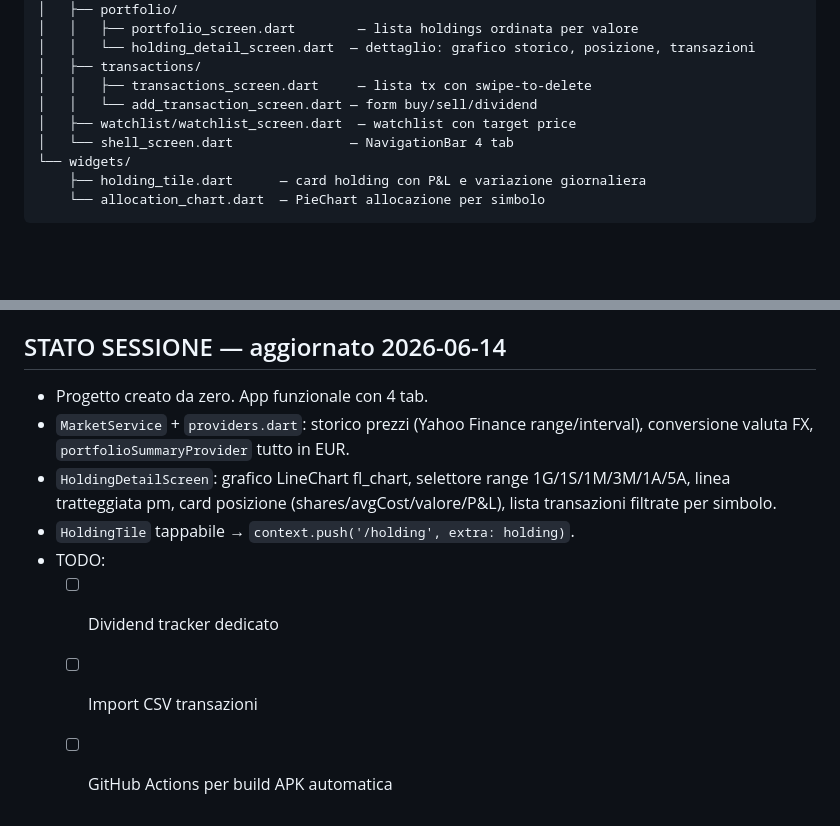
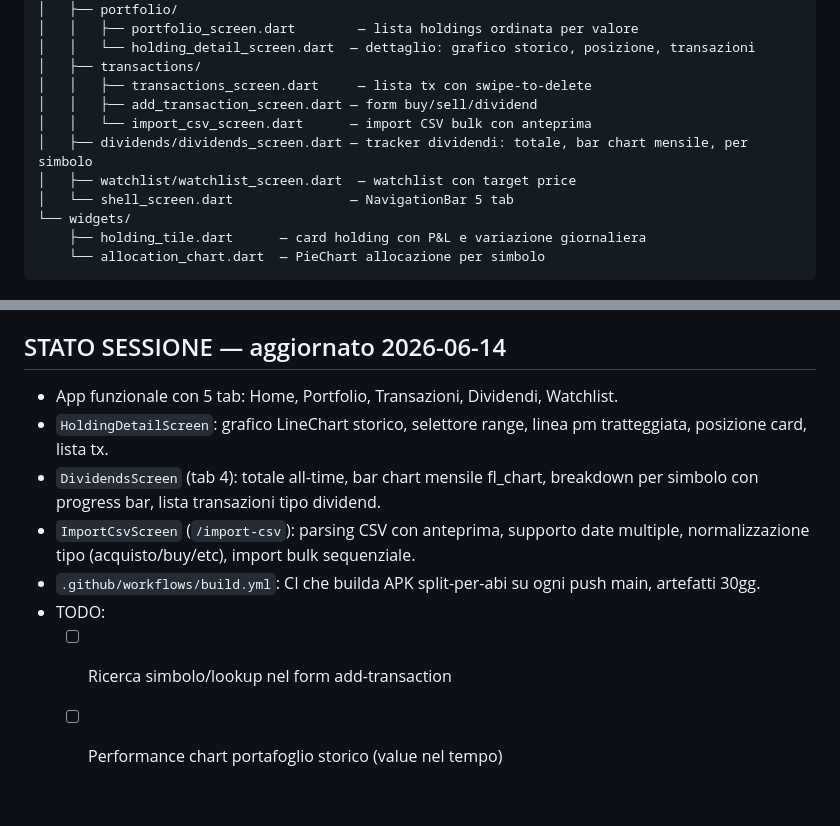
Before and after one commit to rdagmr98/stonks, a Markdown page: CLAUDE.md, 2 parts joined by grey strips. Drawn GitHub-style; blank space fills up the shorter version.

Commit message:
chore: aggiorna CLAUDE.md post-sprint

```diff
--- a/CLAUDE.md
+++ b/CLAUDE.md
@@ -46,9 +46,11 @@ lib/
 │   │   └── holding_detail_screen.dart  — dettaglio: grafico storico, posizione, transazioni
 │   ├── transactions/
 │   │   ├── transactions_screen.dart     — lista tx con swipe-to-delete
-│   │   └── add_transaction_screen.dart — form buy/sell/dividend
+│   │   ├── add_transaction_screen.dart — form buy/sell/dividend
+│   │   └── import_csv_screen.dart      — import CSV bulk con anteprima
+│   ├── dividends/dividends_screen.dart — tracker dividendi: totale, bar chart mensile, per simbolo
 │   ├── watchlist/watchlist_screen.dart  — watchlist con target price
-│   └── shell_screen.dart               — NavigationBar 4 tab
+│   └── shell_screen.dart               — NavigationBar 5 tab
 └── widgets/
     ├── holding_tile.dart      — card holding con P&L e variazione giornaliera
     └── allocation_chart.dart  — PieChart allocazione per simbolo
@@ -71,11 +73,11 @@ lib/
 - `STONKS_AES_KEY` — chiave AES-256 base64 (opzionale, default built-in)
 
 ## STATO SESSIONE — aggiornato 2026-06-14
-- Progetto creato da zero. App funzionale con 4 tab.
-- `MarketService` + `providers.dart`: storico prezzi (Yahoo Finance range/interval), conversione valuta FX, `portfolioSummaryProvider` tutto in EUR.
-- `HoldingDetailScreen`: grafico LineChart fl_chart, selettore range 1G/1S/1M/3M/1A/5A, linea tratteggiata pm, card posizione (shares/avgCost/valore/P&L), lista transazioni filtrate per simbolo.
-- `HoldingTile` tappabile → `context.push('/holding', extra: holding)`.
+- App funzionale con 5 tab: Home, Portfolio, Transazioni, Dividendi, Watchlist.
+- `HoldingDetailScreen`: grafico LineChart storico, selettore range, linea pm tratteggiata, posizione card, lista tx.
+- `DividendsScreen` (tab 4): totale all-time, bar chart mensile fl_chart, breakdown per simbolo con progress bar, lista transazioni tipo dividend.
+- `ImportCsvScreen` (`/import-csv`): parsing CSV con anteprima, supporto date multiple, normalizzazione tipo (acquisto/buy/etc), import bulk sequenziale.
+- `.github/workflows/build.yml`: CI che builda APK split-per-abi su ogni push main, artefatti 30gg.
 - TODO:
-  - [ ] Dividend tracker dedicato
-  - [ ] Import CSV transazioni
-  - [ ] GitHub Actions per build APK automatica
+  - [ ] Ricerca simbolo/lookup nel form add-transaction
+  - [ ] Performance chart portafoglio storico (value nel tempo)
```
